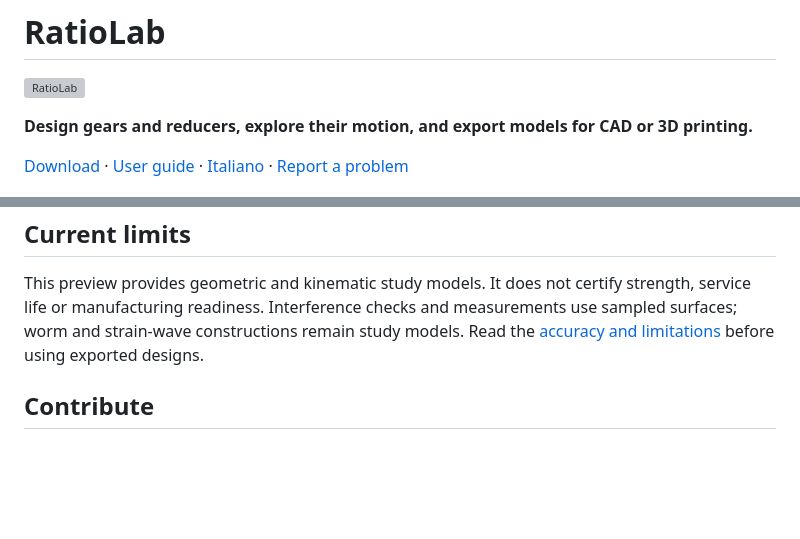
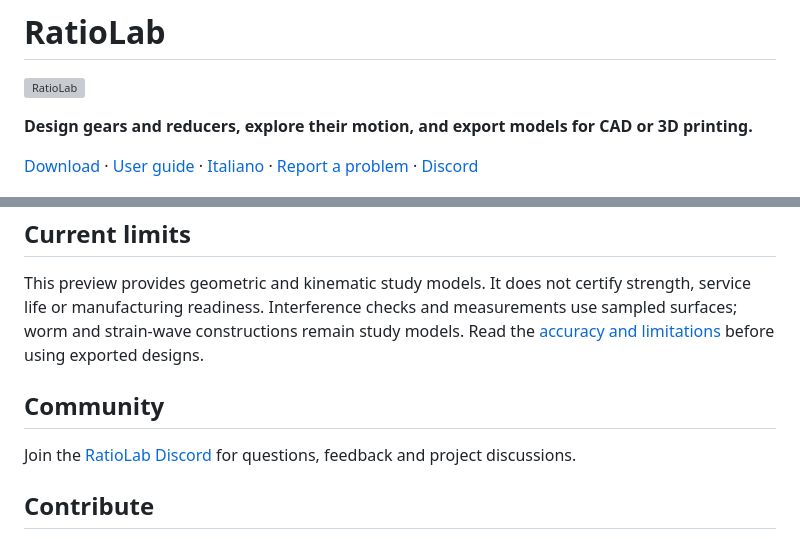
Before and after one commit to NoOneExceptEnderk/RatioLab, a Markdown page: README.md, 2 parts joined by grey strips. Drawn GitHub-style; blank space fills up the shorter version; grey boxes are pictures that could not be loaded.

```diff
--- a/README.md
+++ b/README.md
@@ -4,7 +4,7 @@
 
 **Design gears and reducers, explore their motion, and export models for CAD or 3D printing.**
 
-[Download](#download-and-install) · [User guide](docs/user-guide.md) · [Italiano](README.it.md) · [Report a problem](https://github.com/NoOneExceptEnderk/RatioLab/issues)
+[Download](#download-and-install) · [User guide](docs/user-guide.md) · [Italiano](README.it.md) · [Report a problem](https://github.com/NoOneExceptEnderk/RatioLab/issues) · [Discord](https://discord.gg/G8NVHNg6J)
 
 ![RatioLab workspace](assets/screenshots/workspace.png)
 
@@ -53,6 +53,10 @@ measurements use sampled surfaces; worm and strain-wave constructions remain
 study models. Read the [accuracy and limitations](docs/user-guide.md#accuracy-and-limitations)
 before using exported designs.
 
+## Community
+
+Join the [RatioLab Discord](https://discord.gg/G8NVHNg6J) for questions, feedback and project discussions.
+
 ## Contribute
 
 Code is in [`src/`](src/), automated tests in [`tests/`](tests/) and documentation
```
Also changed, not shown: README.it.md (+5 -1 lines).
